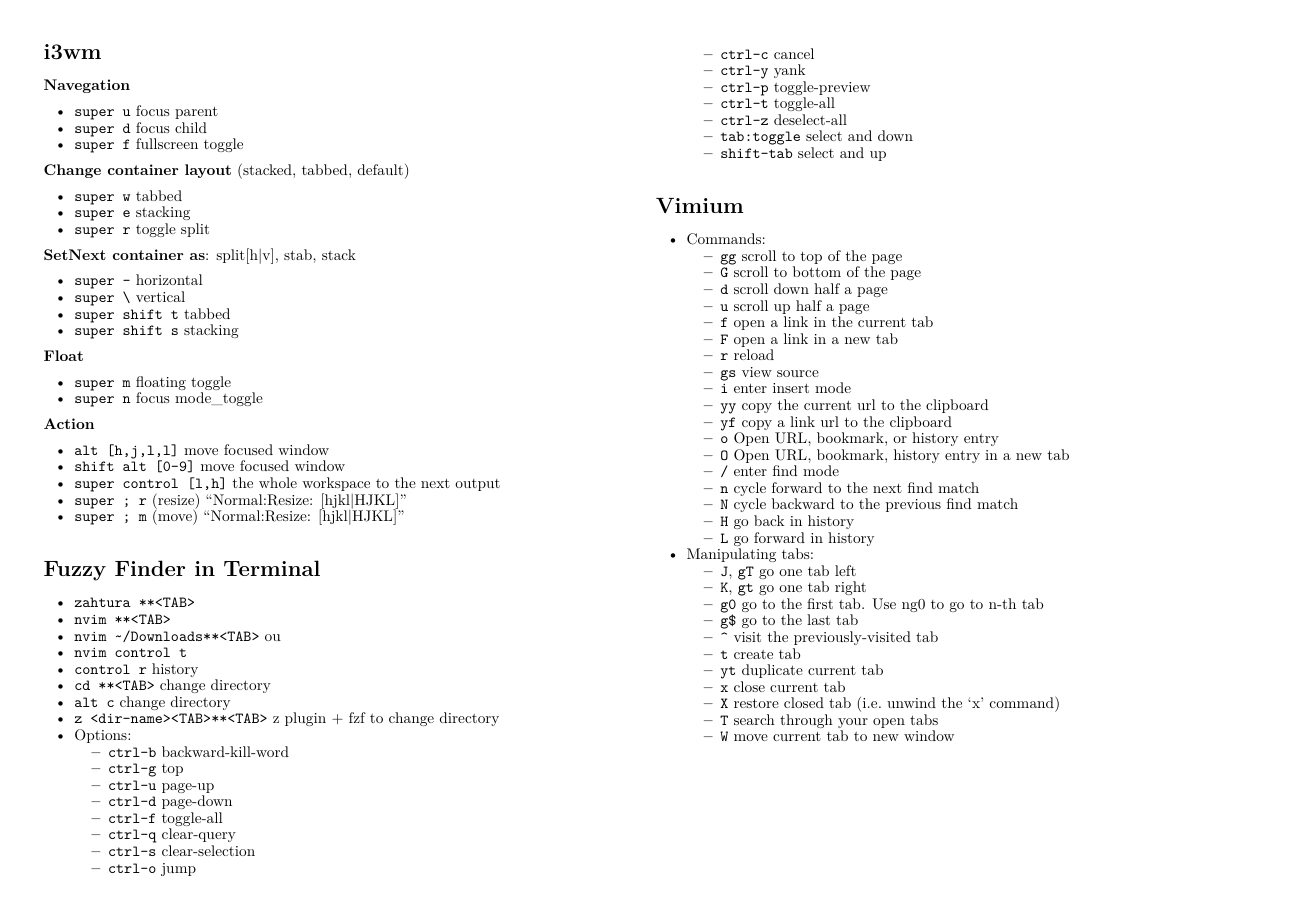
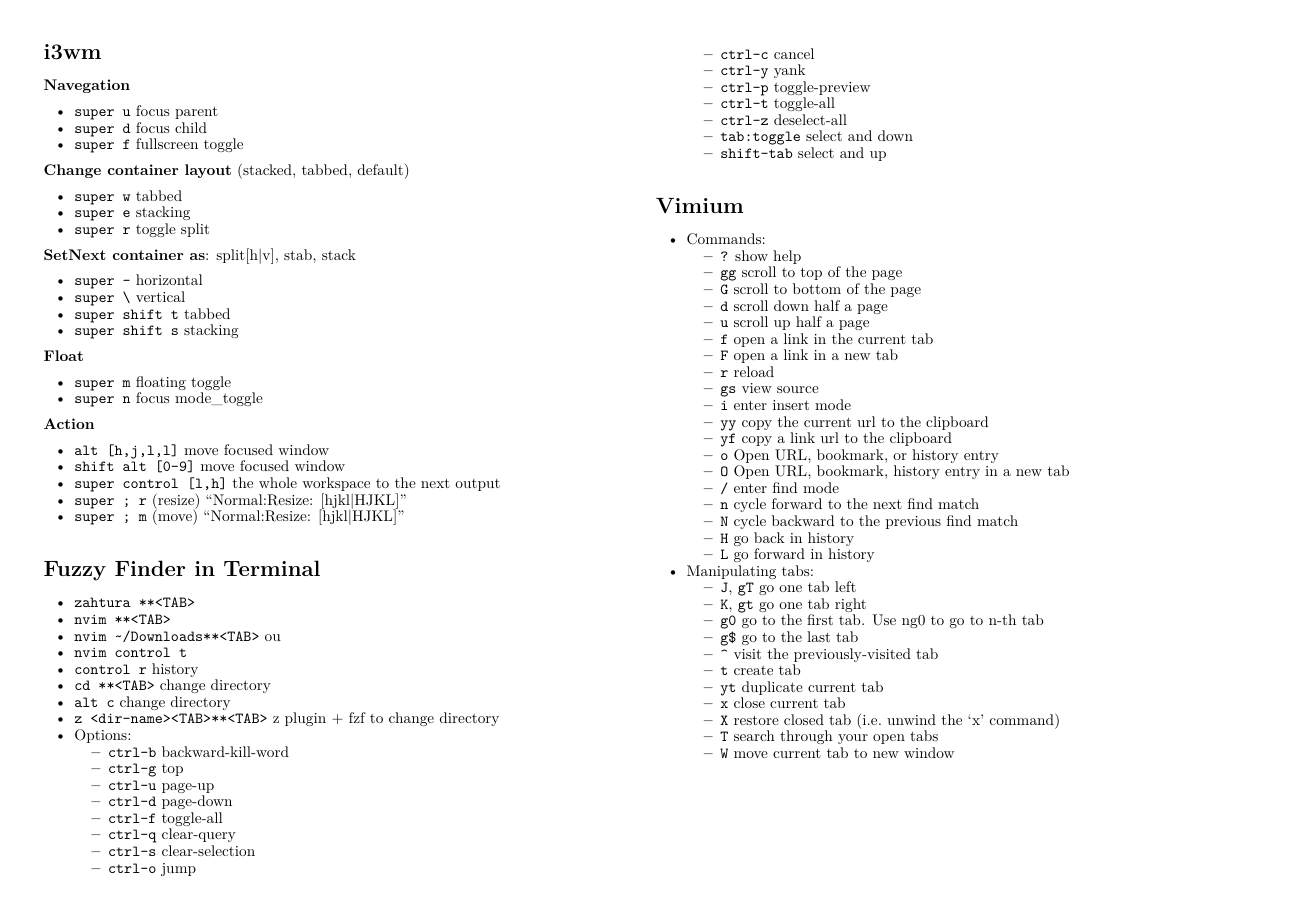
Before and after one commit to roneyfraga/atalhos, a Quarto document (atalhos.qmd): page 4 of 4. The pictures show the output file atalhos.pdf that the author committed with the source.

Commit message:
Vimium update

```diff
--- a/atalhos.qmd
+++ b/atalhos.qmd
@@ -378,6 +378,7 @@
 ## Vimium
 
 - Commands:
+    - `?` show help
     - `gg` scroll to top of the page
     - `G` scroll to bottom of the page
     - `d` scroll down half a page
```
Also changed, not shown: atalhos.pdf.
